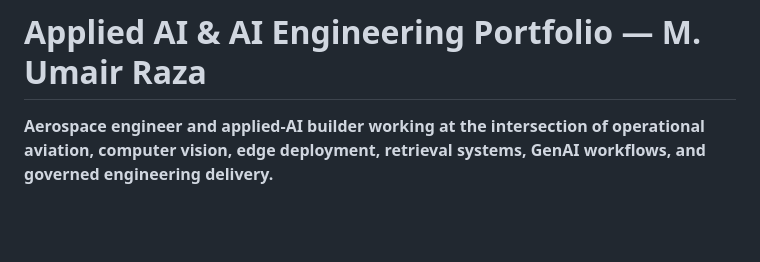
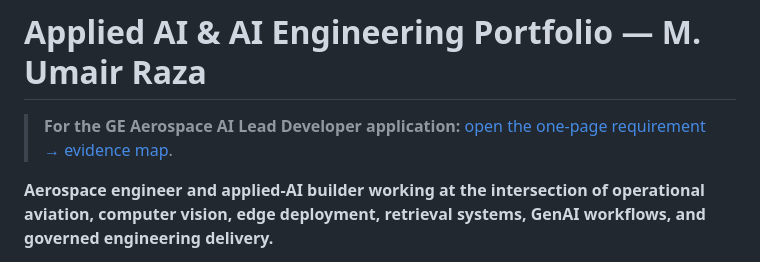
Before and after one commit to razaumair2203-ux/Pub-JobLooper, a Markdown page: portfolio/README.md, the part around the change. GitHub-like rendering; blank space fills up the shorter version.

Commit message:
Surface GE AI evidence map in portfolio hub

```diff
--- a/portfolio/README.md
+++ b/portfolio/README.md
@@ -1,4 +1,6 @@
 # Applied AI & AI Engineering Portfolio — M. Umair Raza
+
+> **For the GE Aerospace AI Lead Developer application:** [open the one-page requirement → evidence map](ge-aerospace-ai-lead-evidence.md).
 
 **Aerospace engineer and applied-AI builder working at the intersection of operational aviation, computer vision, edge deployment, retrieval systems, GenAI workflows, and governed engineering delivery.**
 
```
